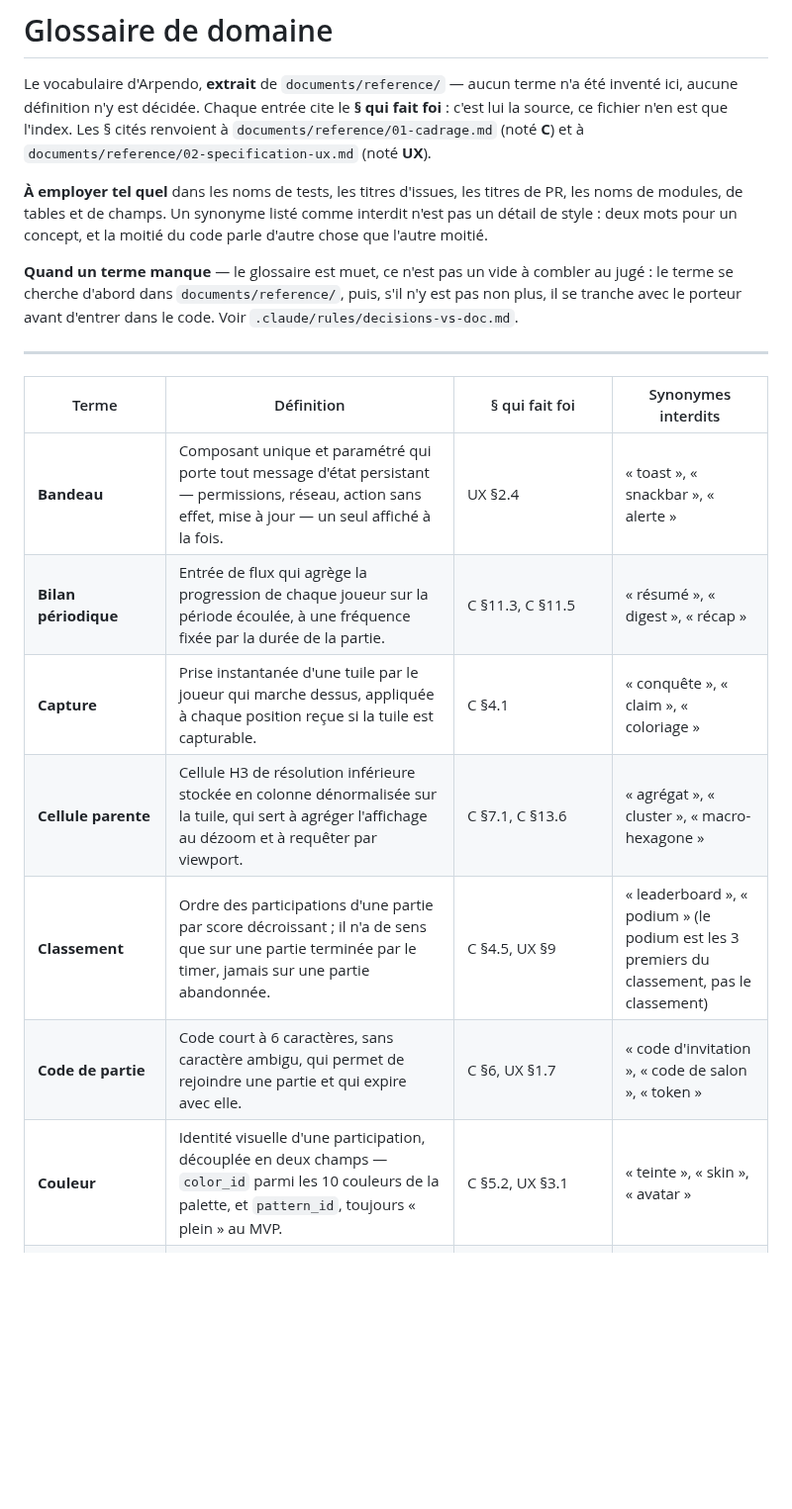
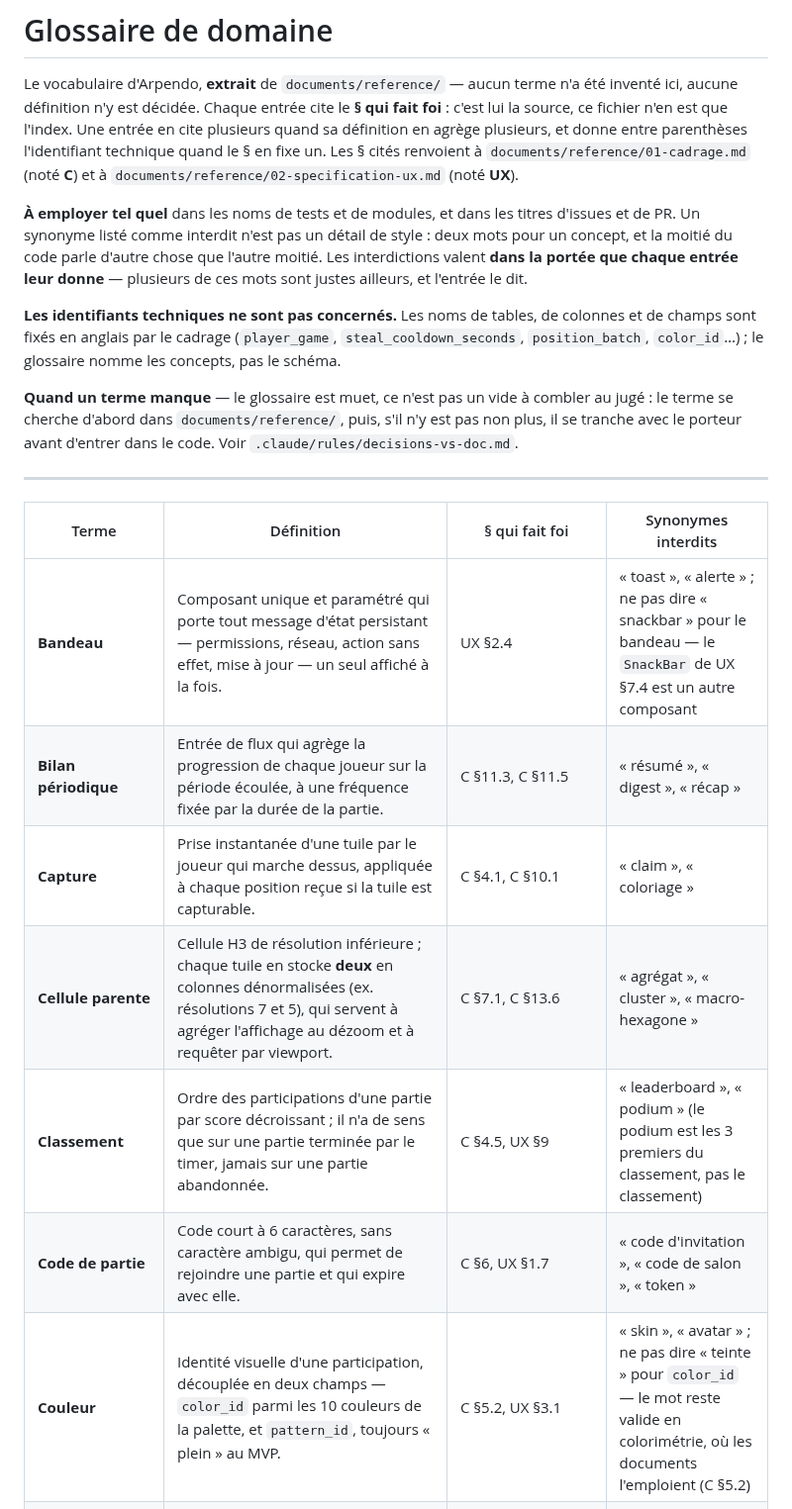
Before and after one commit to plecart/Arpendo, a Markdown page: UBIQUITOUS_LANGUAGE.md, the part around one of its changes. Shown at 99% size. Drawn GitHub-style; blank space fills up the shorter version.

Commit message:
fix(glossaire): aligne les définitions sur les § qui font foi et borne les interdictions

```diff
--- a/UBIQUITOUS_LANGUAGE.md
+++ b/UBIQUITOUS_LANGUAGE.md
@@ -2,13 +2,19 @@
 
 Le vocabulaire d'Arpendo, **extrait** de `documents/reference/` — aucun terme n'a été inventé ici,
 aucune définition n'y est décidée. Chaque entrée cite le **§ qui fait foi** : c'est lui la source,
-ce fichier n'en est que l'index. Les § cités renvoient à
-`documents/reference/01-cadrage.md` (noté **C**) et à `documents/reference/02-specification-ux.md`
-(noté **UX**).
+ce fichier n'en est que l'index. Une entrée en cite plusieurs quand sa définition en agrège
+plusieurs, et donne entre parenthèses l'identifiant technique quand le § en fixe un. Les § cités
+renvoient à `documents/reference/01-cadrage.md` (noté **C**) et à
+`documents/reference/02-specification-ux.md` (noté **UX**).
 
-**À employer tel quel** dans les noms de tests, les titres d'issues, les titres de PR, les noms de
-modules, de tables et de champs. Un synonyme listé comme interdit n'est pas un détail de style :
-deux mots pour un concept, et la moitié du code parle d'autre chose que l'autre moitié.
+**À employer tel quel** dans les noms de tests et de modules, et dans les titres d'issues et de PR.
+Un synonyme listé comme interdit n'est pas un détail de style : deux mots pour un concept, et la
+moitié du code parle d'autre chose que l'autre moitié. Les interdictions valent **dans la portée
+que chaque entrée leur donne** — plusieurs de ces mots sont justes ailleurs, et l'entrée le dit.
+
+**Les identifiants techniques ne sont pas concernés.** Les noms de tables, de colonnes et de
+champs sont fixés en anglais par le cadrage (`player_game`, `steal_cooldown_seconds`,
+`position_batch`, `color_id`…) ; le glossaire nomme les concepts, pas le schéma.
 
 **Quand un terme manque** — le glossaire est muet, ce n'est pas un vide à combler au jugé : le
 terme se cherche d'abord dans `documents/reference/`, puis, s'il n'y est pas non plus, il se
@@ -18,12 +24,12 @@ tranche avec le porteur avant d'entrer dans le code. Voir `.claude/rules/decisio
 
 | Terme | Définition | § qui fait foi | Synonymes interdits |
 |---|---|---|---|
-| **Bandeau** | Composant unique et paramétré qui porte tout message d'état persistant — permissions, réseau, action sans effet, mise à jour — un seul affiché à la fois. | UX §2.4 | « toast », « snackbar », « alerte » |
+| **Bandeau** | Composant unique et paramétré qui porte tout message d'état persistant — permissions, réseau, action sans effet, mise à jour — un seul affiché à la fois. | UX §2.4 | « toast », « alerte » ; ne pas dire « snackbar » pour le bandeau — le `SnackBar` de UX §7.4 est un autre composant |
 | **Bilan périodique** | Entrée de flux qui agrège la progression de chaque joueur sur la période écoulée, à une fréquence fixée par la durée de la partie. | C §11.3, C §11.5 | « résumé », « digest », « récap » |
-| **Capture** | Prise instantanée d'une tuile par le joueur qui marche dessus, appliquée à chaque position reçue si la tuile est capturable. | C §4.1 | « conquête », « claim », « coloriage » |
-| **Cellule parente** | Cellule H3 de résolution inférieure stockée en colonne dénormalisée sur la tuile, qui sert à agréger l'affichage au dézoom et à requêter par viewport. | C §7.1, C §13.6 | « agrégat », « cluster », « macro-hexagone » |
+| **Capture** | Prise instantanée d'une tuile par le joueur qui marche dessus, appliquée à chaque position reçue si la tuile est capturable. | C §4.1, C §10.1 | « claim », « coloriage » |
+| **Cellule parente** | Cellule H3 de résolution inférieure ; chaque tuile en stocke **deux** en colonnes dénormalisées (ex. résolutions 7 et 5), qui servent à agréger l'affichage au dézoom et à requêter par viewport. | C §7.1, C §13.6 | « agrégat », « cluster », « macro-hexagone » |
 | **Classement** | Ordre des participations d'une partie par score décroissant ; il n'a de sens que sur une partie terminée par le timer, jamais sur une partie abandonnée. | C §4.5, UX §9 | « leaderboard », « podium » (le podium est les 3 premiers du classement, pas le classement) |
 | **Code de partie** | Code court à 6 caractères, sans caractère ambigu, qui permet de rejoindre une partie et qui expire avec elle. | C §6, UX §1.7 | « code d'invitation », « code de salon », « token » |
-| **Couleur** | Identité visuelle d'une participation, découplée en deux champs — `color_id` parmi les 10 couleurs de la palette, et `pattern_id`, toujours « plein » au MVP. | C §5.2, UX §3.1 | « teinte », « skin », « avatar » |
+| **Couleur** | Identité visuelle d'une participation, découplée en deux champs — `color_id` parmi les 10 couleurs de la palette, et `pattern_id`, toujours « plein » au MVP. | C §5.2, UX §3.1 | « skin », « avatar » ; ne pas dire « teinte » pour `color_id` — le mot reste valide en colorimétrie, où les documents l'emploient (C §5.2) |
 | **Départ définitif** | Sortie irréversible d'une partie : les tuiles du joueur sont neutralisées, il est retiré du classement et ne récupère rien s'il rejoint à nouveau. | C §4.4 | « abandon » (réservé à la partie, C §4.5), « quitter le jeu », « déconnexion » |
 | **Fenêtre hors ligne** | Tolérance de 5 minutes, mesurée côté serveur, pendant laquelle les captures d'un client sans réseau restent valides ; au-delà, la file locale est purgée. | C §10 | « timeout », « période de grâce », « buffer » |
```
Also changed, not shown: other parts of UBIQUITOUS_LANGUAGE.md (+8 -8 lines).
